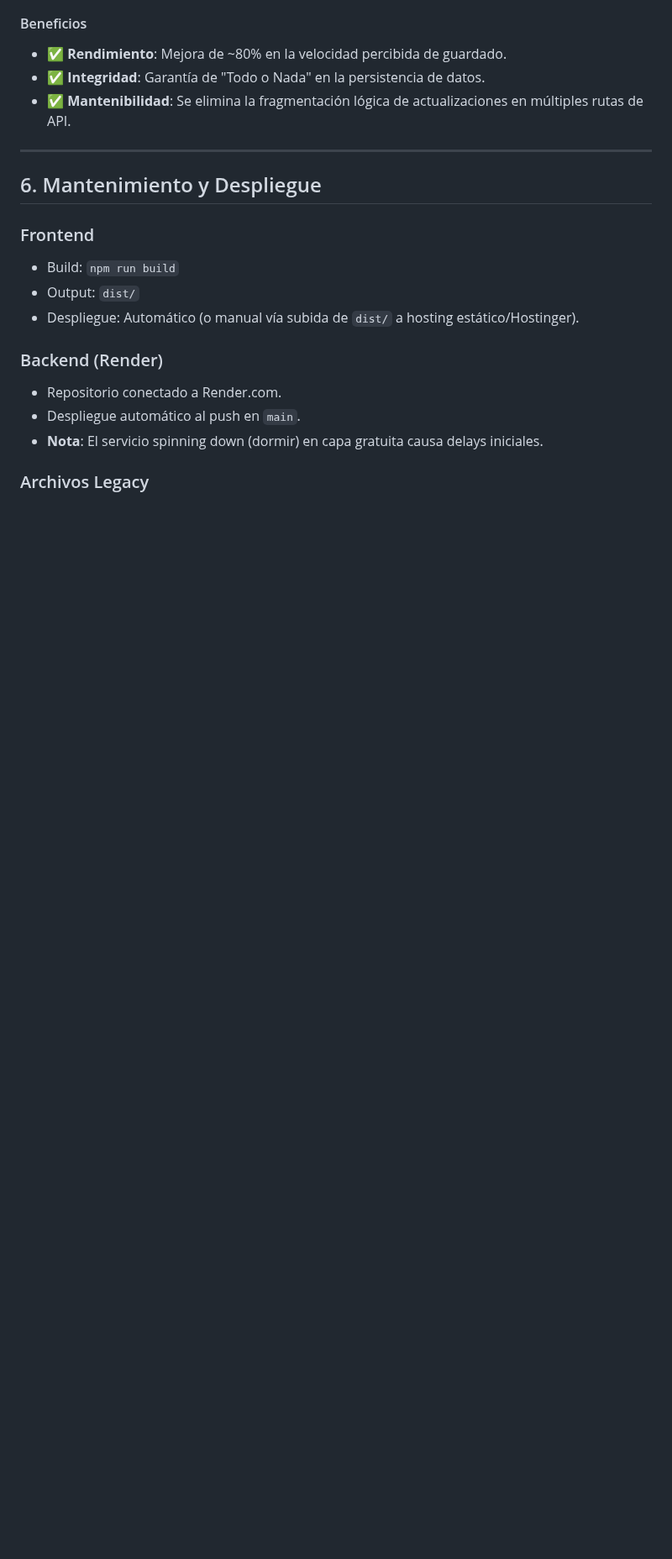
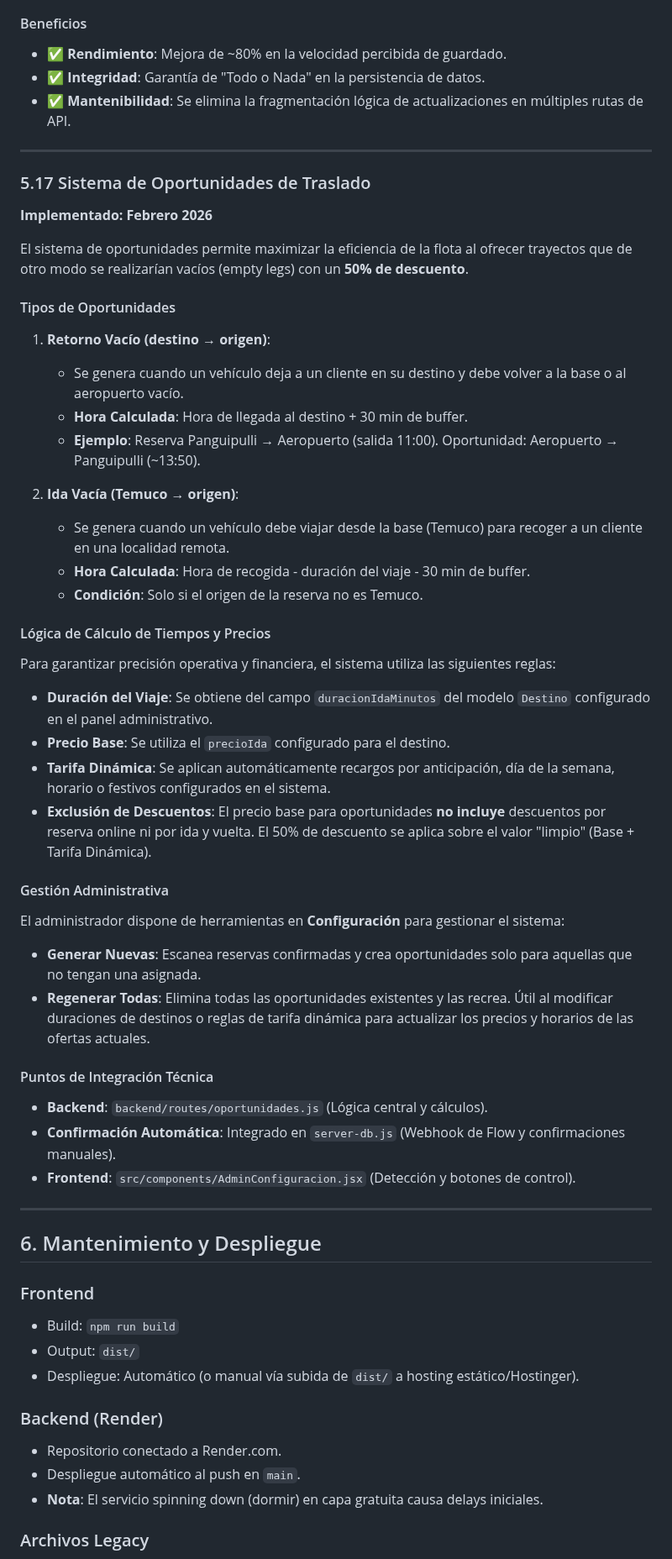
Before and after one commit to WidoMartinez/transportes-araucaria, a Markdown page: DOCUMENTACION_MAESTRA.md, the part around one of its changes. Shown at 84% size. GitHub-like rendering; blank space fills up the shorter version.

Commit message:
Docs: Actualizada Documentación Maestra con Sistema de Oportunidades v2

```diff
--- a/DOCUMENTACION_MAESTRA.md
+++ b/DOCUMENTACION_MAESTRA.md
@@ -1231,6 +1233,49 @@ Anteriormente, guardar una reserva implicaba hasta 6 llamadas HTTP secuenciales
 
 ---
 
+### 5.17 Sistema de Oportunidades de Traslado
+
+**Implementado: Febrero 2026**
+
+El sistema de oportunidades permite maximizar la eficiencia de la flota al ofrecer trayectos que de otro modo se realizarían vacíos (empty legs) con un **50% de descuento**.
+
+#### Tipos de Oportunidades
+
+1.  **Retorno Vacío (destino → origen)**:
+    - Se genera cuando un vehículo deja a un cliente en su destino y debe volver a la base o al aeropuerto vacío.
+    - **Hora Calculada**: Hora de llegada al destino + 30 min de buffer.
+    - **Ejemplo**: Reserva Panguipulli → Aeropuerto (salida 11:00). Oportunidad: Aeropuerto → Panguipulli (~13:50).
+
+2.  **Ida Vacía (Temuco → origen)**:
+    - Se genera cuando un vehículo debe viajar desde la base (Temuco) para recoger a un cliente en una localidad remota.
+    - **Hora Calculada**: Hora de recogida - duración del viaje - 30 min de buffer.
+    - **Condición**: Solo si el origen de la reserva no es Temuco.
+
+#### Lógica de Cálculo de Tiempos y Precios
+
+Para garantizar precisión operativa y financiera, el sistema utiliza las siguientes reglas:
+
+- **Duración del Viaje**: Se obtiene del campo `duracionIdaMinutos` del modelo `Destino` configurado en el panel administrativo.
+- **Precio Base**: Se utiliza el `precioIda` configurado para el destino.
+- **Tarifa Dinámica**: Se aplican automáticamente recargos por anticipación, día de la semana, horario o festivos configurados en el sistema.
+- **Exclusión de Descuentos**: El precio base para oportunidades **no incluye** descuentos por reserva online ni por ida y vuelta. El 50% de descuento se aplica sobre el valor "limpio" (Base + Tarifa Dinámica).
+
+#### Gestión Administrativa
+
+El administrador dispone de herramientas en **Configuración** para gestionar el sistema:
+
+- **Generar Nuevas**: Escanea reservas confirmadas y crea oportunidades solo para aquellas que no tengan una asignada.
+- **Regenerar Todas**: Elimina todas las oportunidades existentes y las recrea. Útil al modificar duraciones de destinos o reglas de tarifa dinámica para actualizar los precios y horarios de las ofertas actuales.
+
+#### Puntos de Integración Técnica
+
+-   **Backend**: `backend/routes/oportunidades.js` (Lógica central y cálculos).
+-   **Confirmación Automática**: Integrado en `server-db.js` (Webhook de Flow y confirmaciones manuales).
+-   **Frontend**: `src/components/AdminConfiguracion.jsx` (Detección y botones de control).
+
+---
+
+
 ## 6. Mantenimiento y Despliegue
 
 ### Frontend
```
Also changed, not shown: other parts of DOCUMENTACION_MAESTRA.md (+2 -0 lines).
